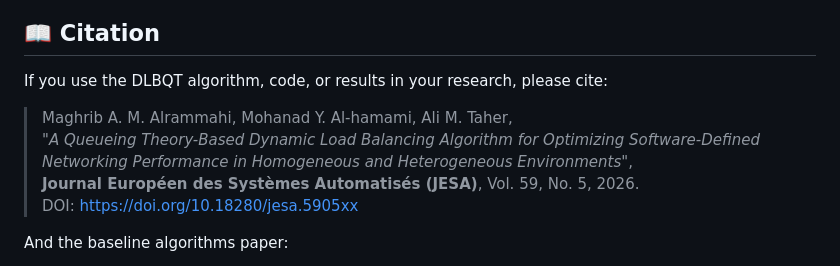
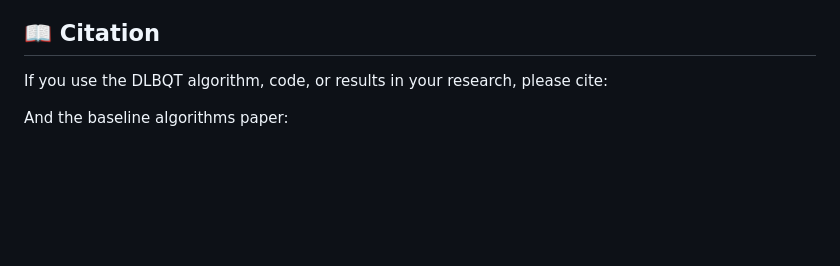
Before and after one commit to maghribalramahi83/sdn-load-balancing, a Markdown page: Proposed Queueing-Theory Algorithm/README.md, the part around the change. Drawn GitHub-style; blank space fills up the shorter version.

```diff
--- a/Proposed Queueing-Theory Algorithm/README.md
+++ b/Proposed Queueing-Theory Algorithm/README.md
@@ -196,11 +196,6 @@ This paper is the direct baseline for DLBQT — the same Mininet/POX simulation
 
 If you use the DLBQT algorithm, code, or results in your research, please cite:
 
-> Maghrib A. M. Alrammahi, Mohanad Y. Al-hamami, Ali M. Taher,
-> *"A Queueing Theory-Based Dynamic Load Balancing Algorithm for Optimizing Software-Defined Networking Performance in Homogeneous and Heterogeneous Environments"*,
-> **Journal Européen des Systèmes Automatisés (JESA)**, Vol. 59, No. 5, 2026.
-> DOI: [https://doi.org/10.18280/jesa.5905xx](https://doi.org/10.18280/jesa.5905xx)
-
 And the baseline algorithms paper:
 
 > Maghrib A. M. Alrammahi, Mohanad Y. Al-hamami, Ali M. Taher,
```
